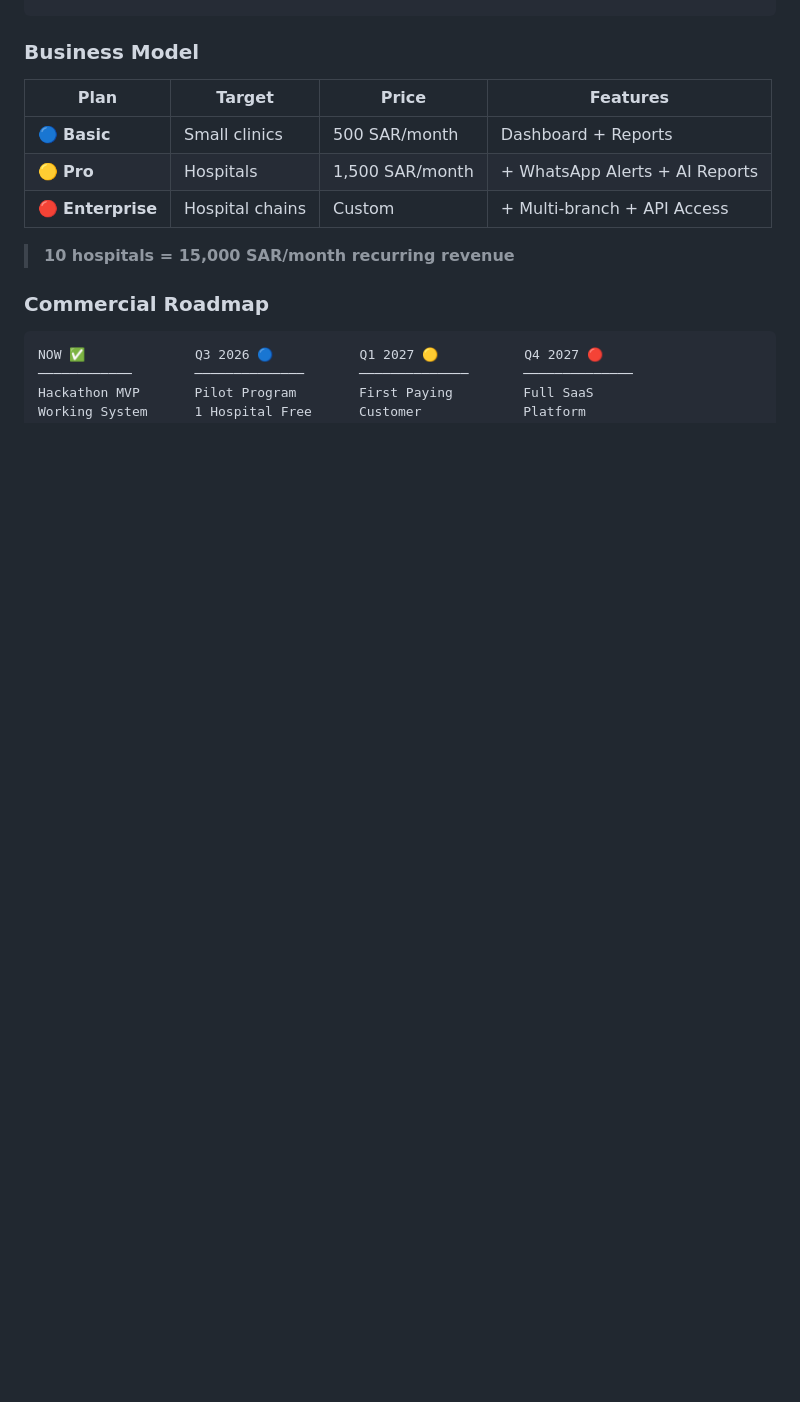
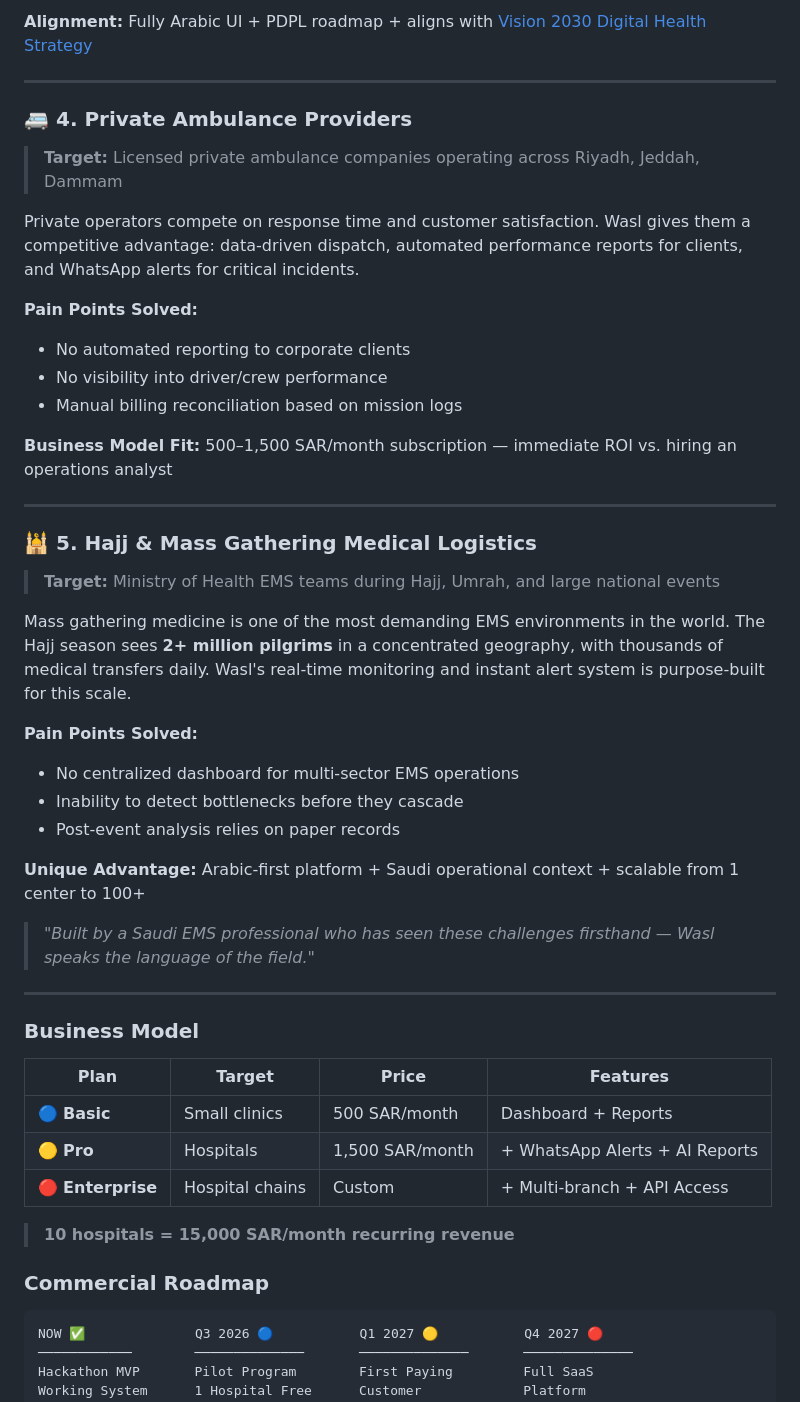
Before and after one commit to Moha-111/Medical-Transport-Operations-Analytics, a Markdown page: README.md, the part around one of its changes. GitHub-like rendering; blank space fills up the shorter version.

```diff
--- a/README.md
+++ b/README.md
@@ -224,3 +272,37 @@ This approach reduced development time from weeks to hours while maintaining pro
+**Alignment:** Fully Arabic UI + PDPL roadmap + aligns with [Vision 2030 Digital Health Strategy](https://vision2030.gov.sa)
+
+---
+
+### 🚐 4. Private Ambulance Providers
+> **Target:** Licensed private ambulance companies operating across Riyadh, Jeddah, Dammam
+
+Private operators compete on response time and customer satisfaction. Wasl gives them a competitive advantage: data-driven dispatch, automated performance reports for clients, and WhatsApp alerts for critical incidents.
+
+**Pain Points Solved:**
+- No automated reporting to corporate clients
+- No visibility into driver/crew performance
+- Manual billing reconciliation based on mission logs
+
+**Business Model Fit:** 500–1,500 SAR/month subscription — immediate ROI vs. hiring an operations analyst
+
+---
+
+### 🕌 5. Hajj & Mass Gathering Medical Logistics
+> **Target:** Ministry of Health EMS teams during Hajj, Umrah, and large national events
+
+Mass gathering medicine is one of the most demanding EMS environments in the world. The Hajj season sees **2+ million pilgrims** in a concentrated geography, with thousands of medical transfers daily. Wasl's real-time monitoring and instant alert system is purpose-built for this scale.
+
+**Pain Points Solved:**
+- No centralized dashboard for multi-sector EMS operations
+- Inability to detect bottlenecks before they cascade
+- Post-event analysis relies on paper records
+
+**Unique Advantage:** Arabic-first platform + Saudi operational context + scalable from 1 center to 100+
+
+> *"Built by a Saudi EMS professional who has seen these challenges firsthand — Wasl speaks the language of the field."*
+
+---
+
 ### Business Model
 
 | Plan | Target | Price | Features |
```
Also changed, not shown: other parts of README.md (+48 -0 lines).
